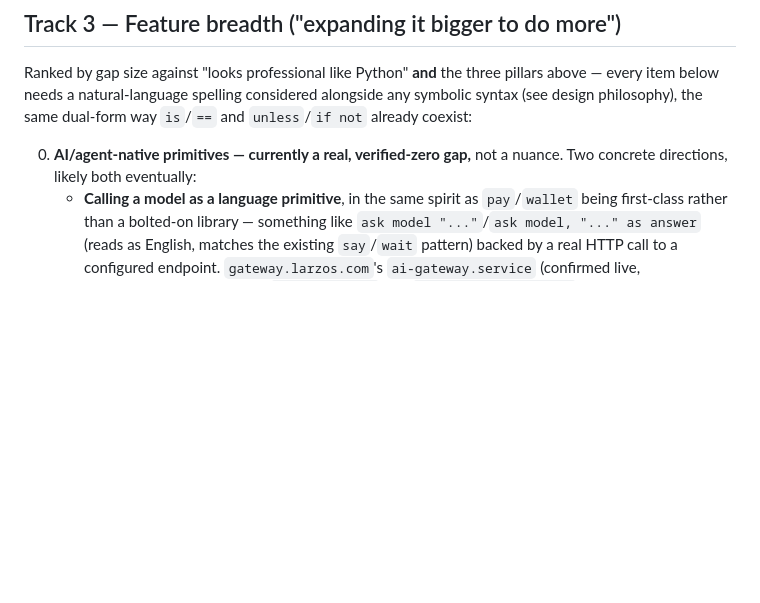
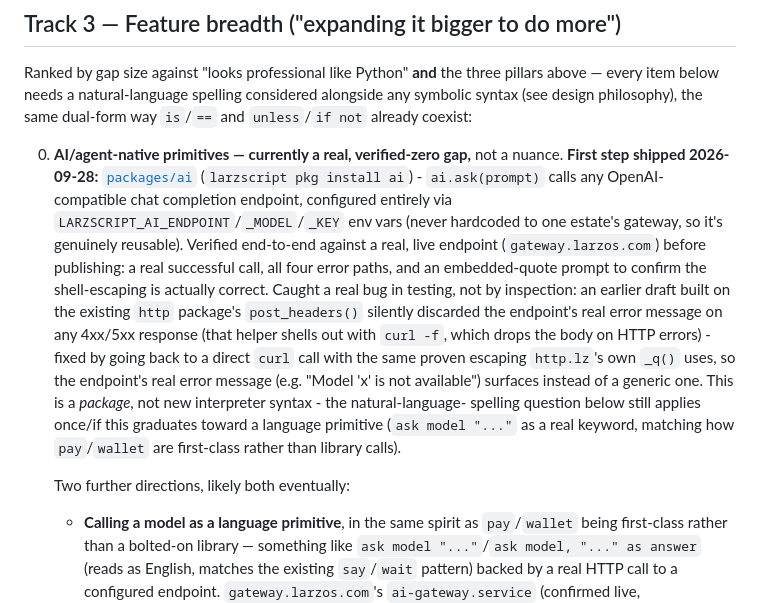
Before and after one commit to larz-scripter/larzscript, a Markdown page: QUALITY.md, the part around the change. GitHub-like rendering; blank space fills up the shorter version.

Commit message:
QUALITY.md: mark the ai package as shipped (Track 3 item 0)

```diff
--- a/QUALITY.md
+++ b/QUALITY.md
@@ -199,7 +199,28 @@ considered alongside any symbolic syntax (see design philosophy), the
 same dual-form way `is`/`==` and `unless`/`if not` already coexist:
 
 0. **AI/agent-native primitives — currently a real, verified-zero gap,**
-   not a nuance. Two concrete directions, likely both eventually:
+   not a nuance.
+   **First step shipped 2026-09-28:** [`packages/ai`](https://github.com/larz-scripter/larzscript-packages/tree/master/packages/ai)
+   (`larzscript pkg install ai`) - `ai.ask(prompt)` calls any OpenAI-
+   compatible chat completion endpoint, configured entirely via
+   `LARZSCRIPT_AI_ENDPOINT`/`_MODEL`/`_KEY` env vars (never hardcoded to
+   one estate's gateway, so it's genuinely reusable). Verified end-to-end
+   against a real, live endpoint (`gateway.larzos.com`) before publishing:
+   a real successful call, all four error paths, and an embedded-quote
+   prompt to confirm the shell-escaping is actually correct. Caught a real
+   bug in testing, not by inspection: an earlier draft built on the
+   existing `http` package's `post_headers()` silently discarded the
+   endpoint's real error message on any 4xx/5xx response (that helper
+   shells out with `curl -f`, which drops the body on HTTP errors) - fixed
+   by going back to a direct `curl` call with the same proven escaping
+   `http.lz`'s own `_q()` uses, so the endpoint's real error message
+   (e.g. "Model 'x' is not available") surfaces instead of a generic one.
+   This is a *package*, not new interpreter syntax - the natural-language-
+   spelling question below still applies once/if this graduates toward a
+   language primitive (`ask model "..."` as a real keyword, matching how
+   `pay`/`wallet` are first-class rather than library calls).
+
+   Two further directions, likely both eventually:
    - **Calling a model as a language primitive**, in the same spirit as
      `pay`/`wallet` being first-class rather than a bolted-on library —
      something like `ask model "..."`/`ask model, "..." as answer` (reads
```
